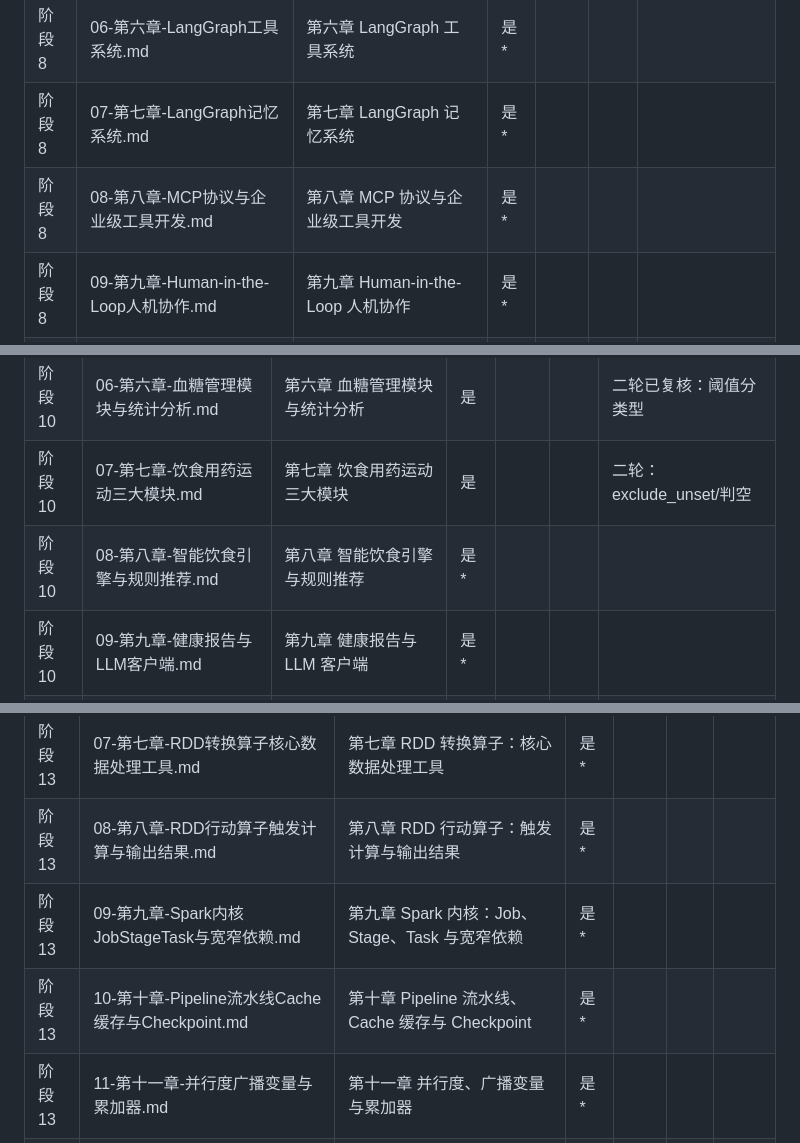
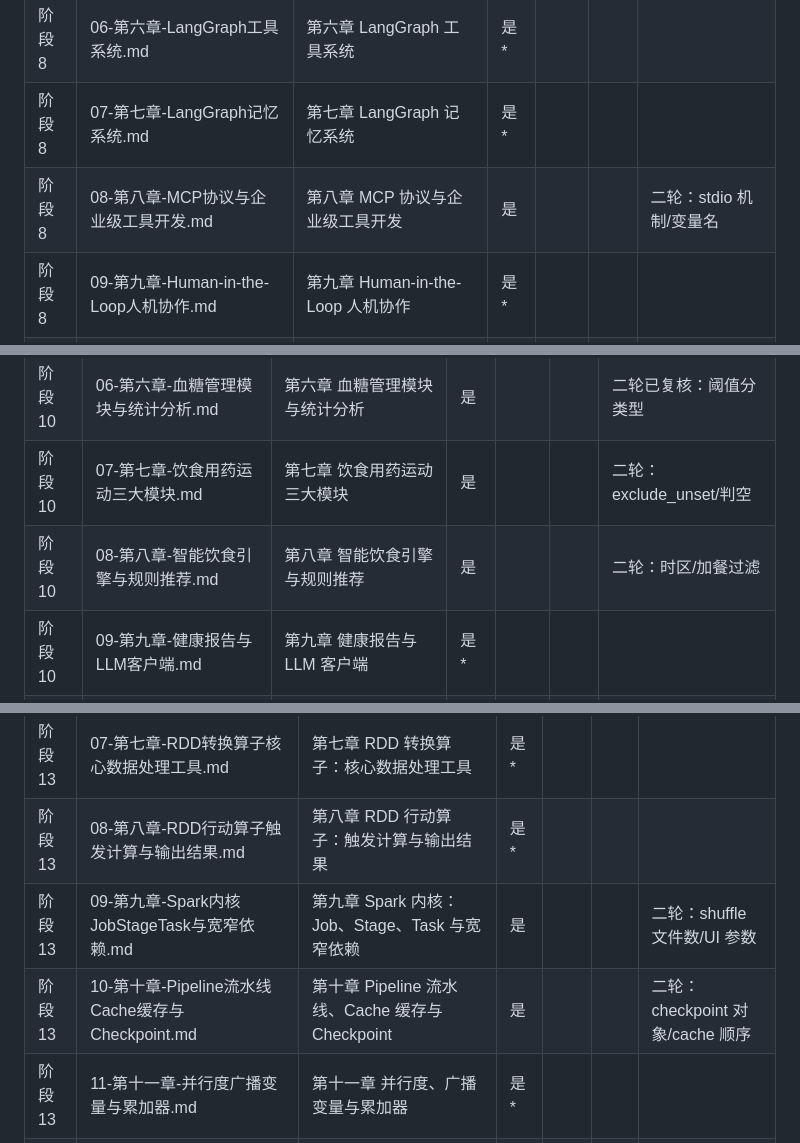
Before and after one commit to FuHengrui/ai-agent-roadmap, a Markdown page: docs/覆盖台账.md, 3 parts joined by grey strips. Drawn GitHub-style.

```diff
--- a/docs/覆盖台账.md
+++ b/docs/覆盖台账.md
@@ -81,7 +81,7 @@
 | 阶段 8 | 05-第五章-LangGraph图编排.md | 第五章 LangGraph 图编排 | 是 |  |  | 二轮：条件边/reducer 报错 |
 | 阶段 8 | 06-第六章-LangGraph工具系统.md | 第六章 LangGraph 工具系统 | 是* |  |  |  |
 | 阶段 8 | 07-第七章-LangGraph记忆系统.md | 第七章 LangGraph 记忆系统 | 是* |  |  |  |
-| 阶段 8 | 08-第八章-MCP协议与企业级工具开发.md | 第八章 MCP 协议与企业级工具开发 | 是* |  |  |  |
+| 阶段 8 | 08-第八章-MCP协议与企业级工具开发.md | 第八章 MCP 协议与企业级工具开发 | 是 |  |  | 二轮：stdio 机制/变量名 |
 | 阶段 8 | 09-第九章-Human-in-the-Loop人机协作.md | 第九章 Human-in-the-Loop 人机协作 | 是* |  |  |  |
 | 阶段 8 | 10-第十章-Agent实战与LangSmith可观测.md | 第十章 Agent 实战与 LangSmith 可观测 | 是* |  |  |  |
 | 阶段 8 | 11-第十一章-A2A跨Agent协作协议.md | 第十一章 A2A 跨 Agent 协作协议 | 是* |  |  |  |
@@ -115,7 +115,7 @@
 | 阶段 10 | 05-第五章-应用启动与患者管理API.md | 第五章 应用启动与患者管理 API | 是* |  |  |  |
 | 阶段 10 | 06-第六章-血糖管理模块与统计分析.md | 第六章 血糖管理模块与统计分析 | 是 |  |  | 二轮已复核：阈值分类型 |
 | 阶段 10 | 07-第七章-饮食用药运动三大模块.md | 第七章 饮食用药运动三大模块 | 是 |  |  | 二轮：exclude_unset/判空 |
-| 阶段 10 | 08-第八章-智能饮食引擎与规则推荐.md | 第八章 智能饮食引擎与规则推荐 | 是* |  |  |  |
+| 阶段 10 | 08-第八章-智能饮食引擎与规则推荐.md | 第八章 智能饮食引擎与规则推荐 | 是 |  |  | 二轮：时区/加餐过滤 |
 | 阶段 10 | 09-第九章-健康报告与LLM客户端.md | 第九章 健康报告与 LLM 客户端 | 是* |  |  |  |
 | 阶段 10 | 10-第十章-血糖统计与健康仪表盘.md | 第十章 血糖统计与健康仪表盘 | 是 |  |  | 二轮：CORS/刻度/空态 |
 | 阶段 10 | 11-第十一章-RAG医学知识库.md | 第十一章 RAG 医学知识库 | 是* |  |  |  |
@@ -167,8 +167,8 @@
 | 阶段 13 | 06-第六章-RDD数据抽象为什么需要与五大特性.md | 第六章 RDD 数据抽象：为什么需要与五大特性 | 是* |  |  |  |
 | 阶段 13 | 07-第七章-RDD转换算子核心数据处理工具.md | 第七章 RDD 转换算子：核心数据处理工具 | 是* |  |  |  |
 | 阶段 13 | 08-第八章-RDD行动算子触发计算与输出结果.md | 第八章 RDD 行动算子：触发计算与输出结果 | 是* |  |  |  |
-| 阶段 13 | 09-第九章-Spark内核JobStageTask与宽窄依赖.md | 第九章 Spark 内核：Job、Stage、Task 与宽窄依赖 | 是* |  |  |  |
-| 阶段 13 | 10-第十章-Pipeline流水线Cache缓存与Checkpoint.md | 第十章 Pipeline 流水线、Cache 缓存与 Checkpoint | 是* |  |  |  |
+| 阶段 13 | 09-第九章-Spark内核JobStageTask与宽窄依赖.md | 第九章 Spark 内核：Job、Stage、Task 与宽窄依赖 | 是 |  |  | 二轮：shuffle 文件数/UI 参数 |
+| 阶段 13 | 10-第十章-Pipeline流水线Cache缓存与Checkpoint.md | 第十章 Pipeline 流水线、Cache 缓存与 Checkpoint | 是 |  |  | 二轮：checkpoint 对象/cache 顺序 |
 | 阶段 13 | 11-第十一章-并行度广播变量与累加器.md | 第十一章 并行度、广播变量与累加器 | 是* |  |  |  |
 | 阶段 13 | 12-第十二章-RDD实战UVPV统计与二次排序.md | 第十二章 RDD 实战：UV/PV 统计与二次排序 | 是* |  |  |  |
 | 阶段 13 | 13-第十三章-SparkSQL与DataFrame从RDD到带表头的分布式表.md | 第十三章 SparkSQL 与 DataFrame：从 RDD 到带表头的分布式表 | 是* |  |  |  |
```
Also changed, not shown: other parts of docs/覆盖台账.md (+3 -3 lines), docs/抽检报告.md (+8 -0 lines).
